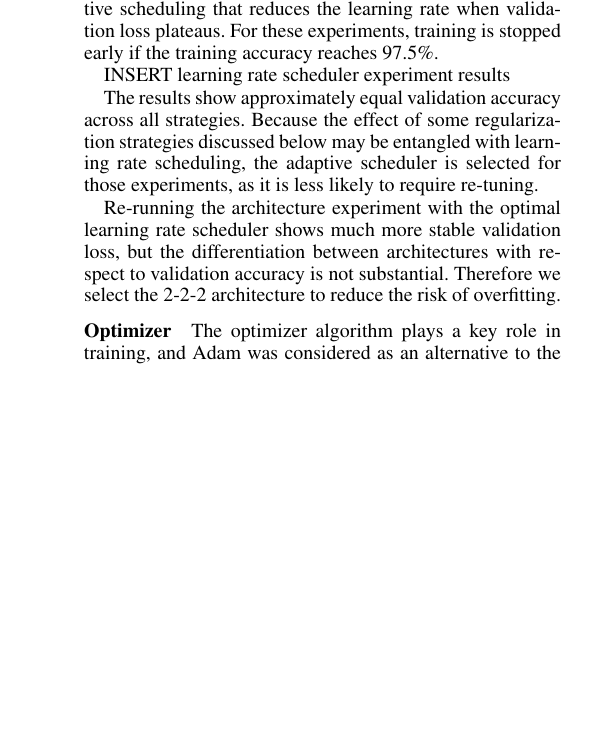
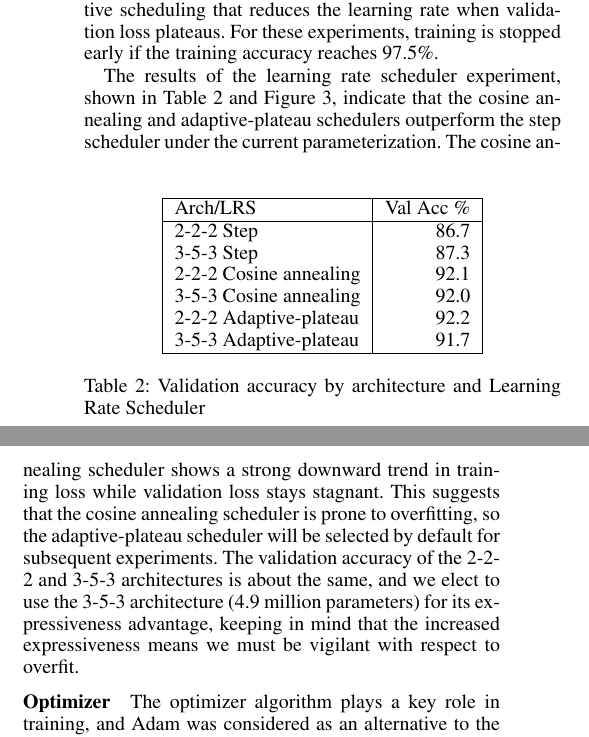
Before and after one commit to mukesh132001/csgy6953-mp1, a LaTeX paper (report/mp1-report.tex): part of one column of page 2 of 3 before the commit and two parts of the columns of page 2 of 3 after it, the two joined at a grey line, cut so that both start at the same text, the shorter picture padded with empty space. Compiled offline with pdfLaTeX.

Commit message:
report: add learning rate scheduler results

```diff
--- a/report/mp1-report.tex
+++ b/report/mp1-report.tex
@@ -230,8 +230,23 @@ cosine annealing, as implemented in the upstream codebase; and adaptive scheduli
 when validation loss plateaus.
 For these experiments, training is stopped early if the training accuracy reaches 97.5\%.
 
-INSERT learning rate scheduler experiment results
+\begin{table}[b]
+\centering
+%\resizebox{.95\columnwidth}{!}{
+\begin{tabular}{|l|r|}
+    \firsthline
+    Arch/LRS & Val Acc \%    \\
+    \hline
+    2-2-2 Step & 86.7    \\
+    3-5-3 Step & 87.3    \\
+    2-2-2 Cosine annealing & 92.1    \\
+    3-5-3 Cosine annealing & 92.0    \\
+    2-2-2 Adaptive-plateau & 92.2    \\
+    3-5-3 Adaptive-plateau & 91.7    \\
+    \lasthline
+\end{tabular}
+%}
+\caption{Validation accuracy by architecture and Learning Rate Scheduler}
+\label{table2}
+\end{table}
 
-The results show approximately equal validation accuracy across all strategies.
-Because the effect of some regularization strategies discussed below may be entangled with learning rate scheduling,
-the adaptive scheduler is selected for those experiments, as it is less likely to require re-tuning.
@@ -238,7 +257,19 @@ the adaptive scheduler is selected for those experiments, as it is less likely t
+\label{fig3}
+\end{figure}
 
-Re-running the architecture experiment with the optimal learning rate scheduler shows much more stable validation loss,
-but the differentiation between architectures with respect to validation accuracy is not substantial.
-Therefore we select the 2-2-2 architecture to reduce the risk of overfitting.
+
+The results of the learning rate scheduler experiment, shown in Table~\ref{table2} and Figure~\ref{fig3}, indicate that
+the cosine annealing and adaptive-plateau schedulers outperform the step scheduler under the current
+parameterization.
+The cosine annealing scheduler shows a strong downward trend in training loss while validation loss
+stays stagnant.
+This suggests that the cosine annealing scheduler is prone to overfitting, so the
+adaptive-plateau scheduler will be selected by default for subsequent experiments.
+The validation accuracy of the 2-2-2 and 3-5-3 architectures is about the same,
+and we elect to use the 3-5-3 architecture (4.9 million parameters) for its expressiveness
+advantage, keeping in mind that the increased expressiveness means we must be vigilant
+with respect to overfit.
+
 
 \subsubsection{Optimizer}
 
```
Also changed, not shown: report/experiment-lrschedule-3x2.png (added), report/mp1-report.tex (4 more changed lines).
